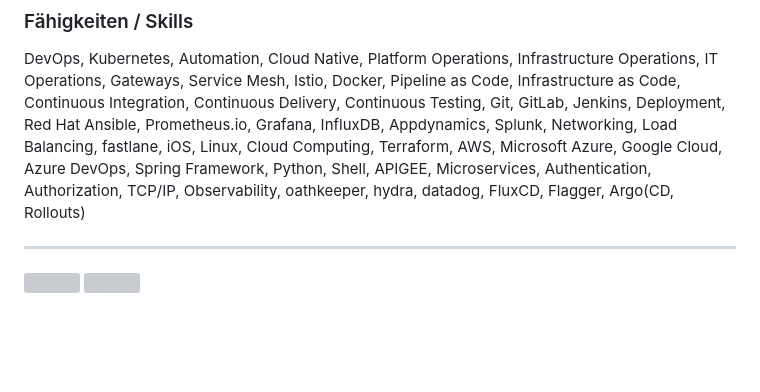
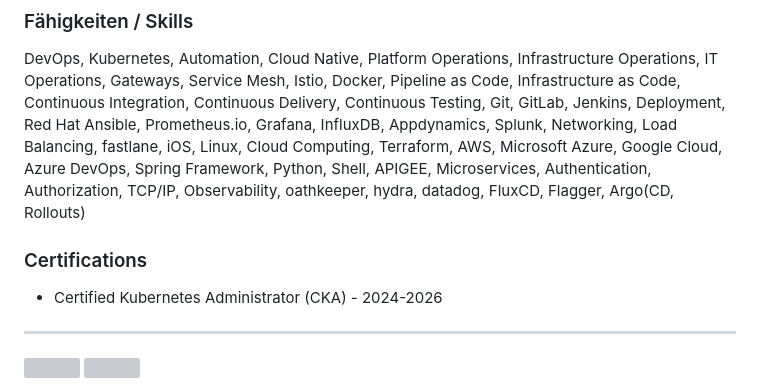
Before and after one commit to yashwanth-l/yl, a Markdown page: README.md, the part around the change. Drawn GitHub-style; blank space fills up the shorter version; grey boxes are pictures that could not be loaded.

Commit message:
chore: add certifications

```diff
--- a/README.md
+++ b/README.md
@@ -173,6 +173,10 @@ DevOps, Spring Framework, Python, Shell, APIGEE, Microservices,
 Authentication, Authorization, TCP/IP, Observability, oathkeeper, hydra,
 datadog, FluxCD, Flagger, Argo(CD, Rollouts)
 
+### Certifications
+
+- Certified Kubernetes Administrator (CKA) - 2024-2026
+
 ---
 
 <a href="https://github.com/yashwanth-l/">
```
